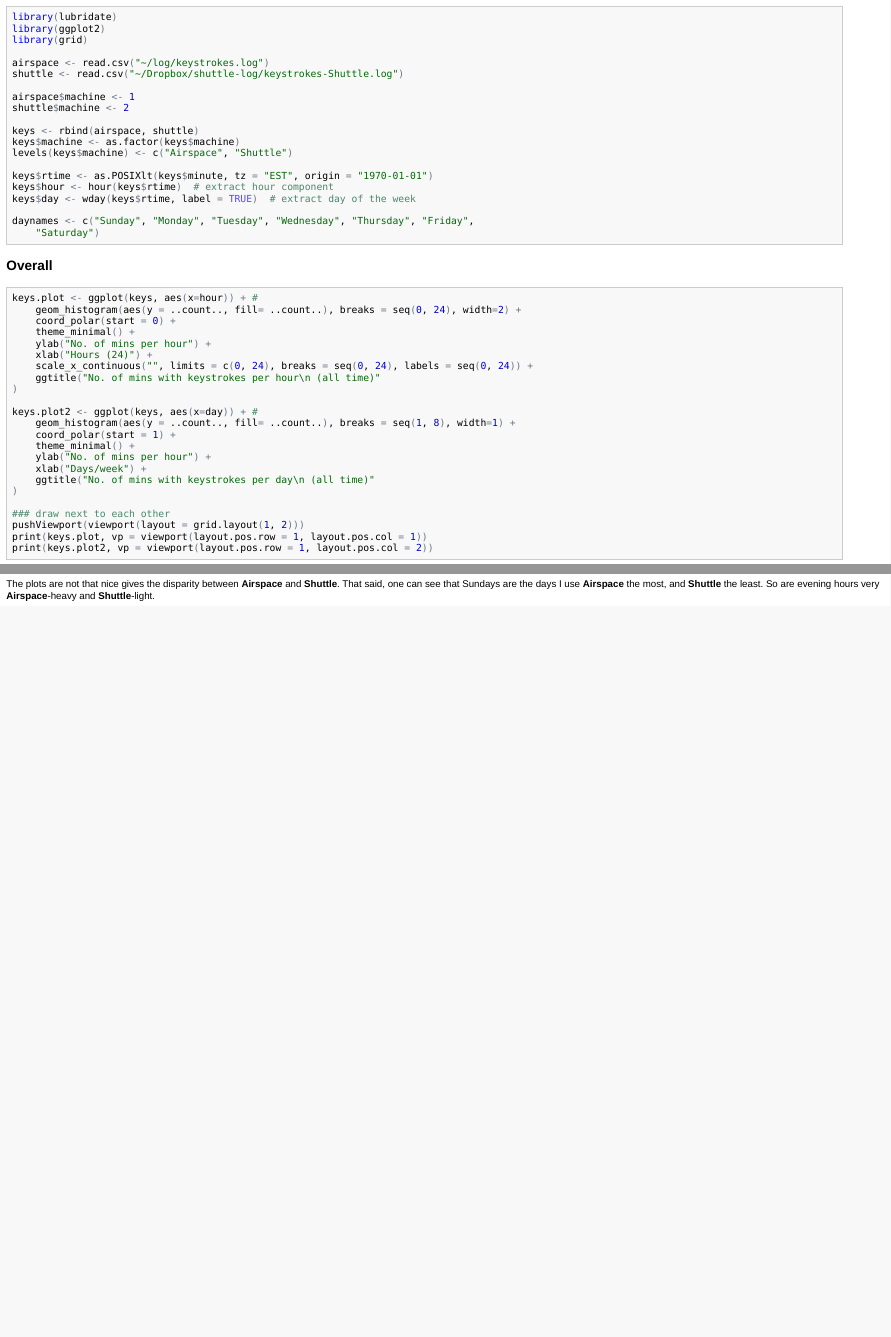
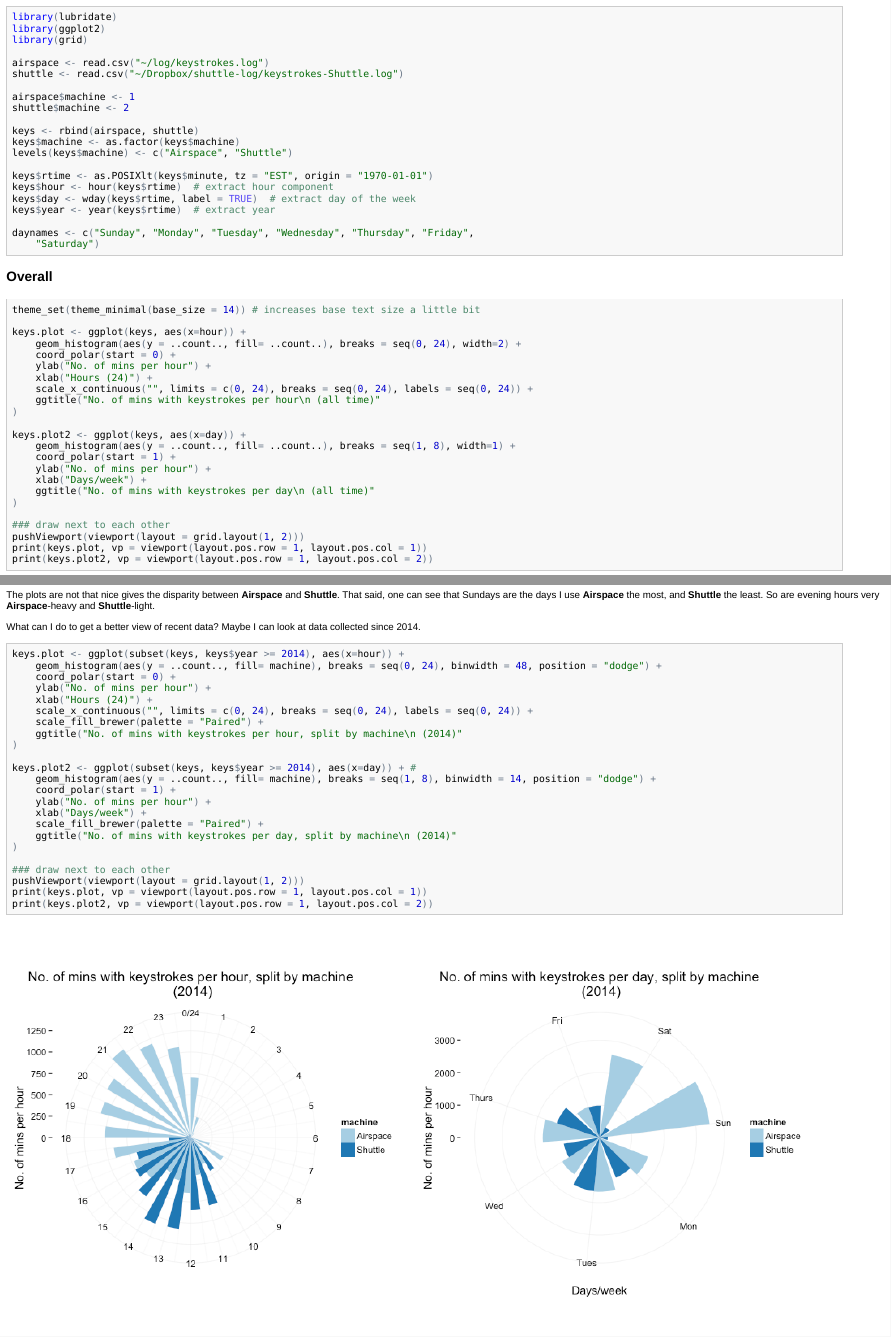
Before and after one commit to sheriferson/persanalytics, an R Markdown document (persanalytics.Rmd): the page in a window 1100 px wide, from 80 px down, and a second part further down, joined at a grey line. The pictures show the output file persanalytics.html that the author committed with the source, opened offline.

Commit message:
Added plotting 2014
Changelog

- Added plotting keystroke data from 2014
- Increased base font size for plots using `theme_set()`
- Added the 2014 plots to README.md

````diff
--- a/persanalytics.Rmd
+++ b/persanalytics.Rmd
@@ -26,27 +26,28 @@ levels(keys$machine) <- c("Airspace", "Shuttle")
 keys$rtime <- as.POSIXlt(keys$minute, tz="EST", origin="1970-01-01")
 keys$hour <- hour(keys$rtime) # extract hour component
 keys$day <- wday(keys$rtime, label=TRUE) # extract day of the week
+keys$year <- year(keys$rtime) # extract year
 
 daynames <- c("Sunday", "Monday", "Tuesday", "Wednesday", "Thursday", "Friday", "Saturday")
 ```
 
 ### Overall ###
 
-```{r polarAll, fig.width=13}
-keys.plot <- ggplot(keys, aes(x=hour)) + #
+```{r polarAll, fig.width=14, tidy=FALSE}
+theme_set(theme_minimal(base_size = 14)) # increases base text size a little bit
+
+keys.plot <- ggplot(keys, aes(x=hour)) +
 	geom_histogram(aes(y = ..count.., fill= ..count..), breaks = seq(0, 24), width=2) +
 	coord_polar(start = 0) +
-	theme_minimal() +
 	ylab("No. of mins per hour") +
 	xlab("Hours (24)") +
 	scale_x_continuous("", limits = c(0, 24), breaks = seq(0, 24), labels = seq(0, 24)) +
 	ggtitle("No. of mins with keystrokes per hour\n (all time)"
 )
 
-keys.plot2 <- ggplot(keys, aes(x=day)) + #
+keys.plot2 <- ggplot(keys, aes(x=day)) +
 	geom_histogram(aes(y = ..count.., fill= ..count..), breaks = seq(1, 8), width=1) +
 	coord_polar(start = 1) +
-	theme_minimal() +
 	ylab("No. of mins per hour") +
 	xlab("Days/week") +
 	ggtitle("No. of mins with keystrokes per day\n (all time)"
@@ -91,3 +90,31 @@ print(keys.plot2, vp = viewport(layout.pos.row = 1, layout.pos.col = 2))
 ```
 
 The plots are not that nice gives the disparity between **Airspace** and **Shuttle**. That said, one can see that Sundays are the days I use **Airspace** the most, and **Shuttle** the least. So are evening hours very **Airspace**-heavy and **Shuttle**-light.
+
+What can I do to get a better view of recent data? Maybe I can look at data collected since 2014.
+
+```{r polarSplit2014, fig.width=14, tidy=FALSE}
+keys.plot <- ggplot(subset(keys, keys$year >= 2014), aes(x=hour)) +
+	geom_histogram(aes(y = ..count.., fill= machine), breaks = seq(0, 24), binwidth = 48, position = "dodge") +
+	coord_polar(start = 0) +
+	ylab("No. of mins per hour") +
+	xlab("Hours (24)") +
+	scale_x_continuous("", limits = c(0, 24), breaks = seq(0, 24), labels = seq(0, 24)) +
+	scale_fill_brewer(palette = "Paired") +
+	ggtitle("No. of mins with keystrokes per hour, split by machine\n (2014)"
+)
+
+keys.plot2 <- ggplot(subset(keys, keys$year >= 2014), aes(x=day)) + #
+	geom_histogram(aes(y = ..count.., fill= machine), breaks = seq(1, 8), binwidth = 14, position = "dodge") +
+	coord_polar(start = 1) +
+	ylab("No. of mins per hour") +
+	xlab("Days/week") +
+	scale_fill_brewer(palette = "Paired") +
+	ggtitle("No. of mins with keystrokes per day, split by machine\n (2014)"
+)
+
+### draw next to each other
+pushViewport(viewport(layout = grid.layout(1, 2)))
+print(keys.plot, vp = viewport(layout.pos.row = 1, layout.pos.col = 1))
+print(keys.plot2, vp = viewport(layout.pos.row = 1, layout.pos.col = 2))
+```
````
Also changed, not shown: README.md, figure/polarAll.png, figure/polarSplit.png, figure/polarSplit2014.png (added), persanalytics.html, persanalytics.Rmd (8 more changed lines).
